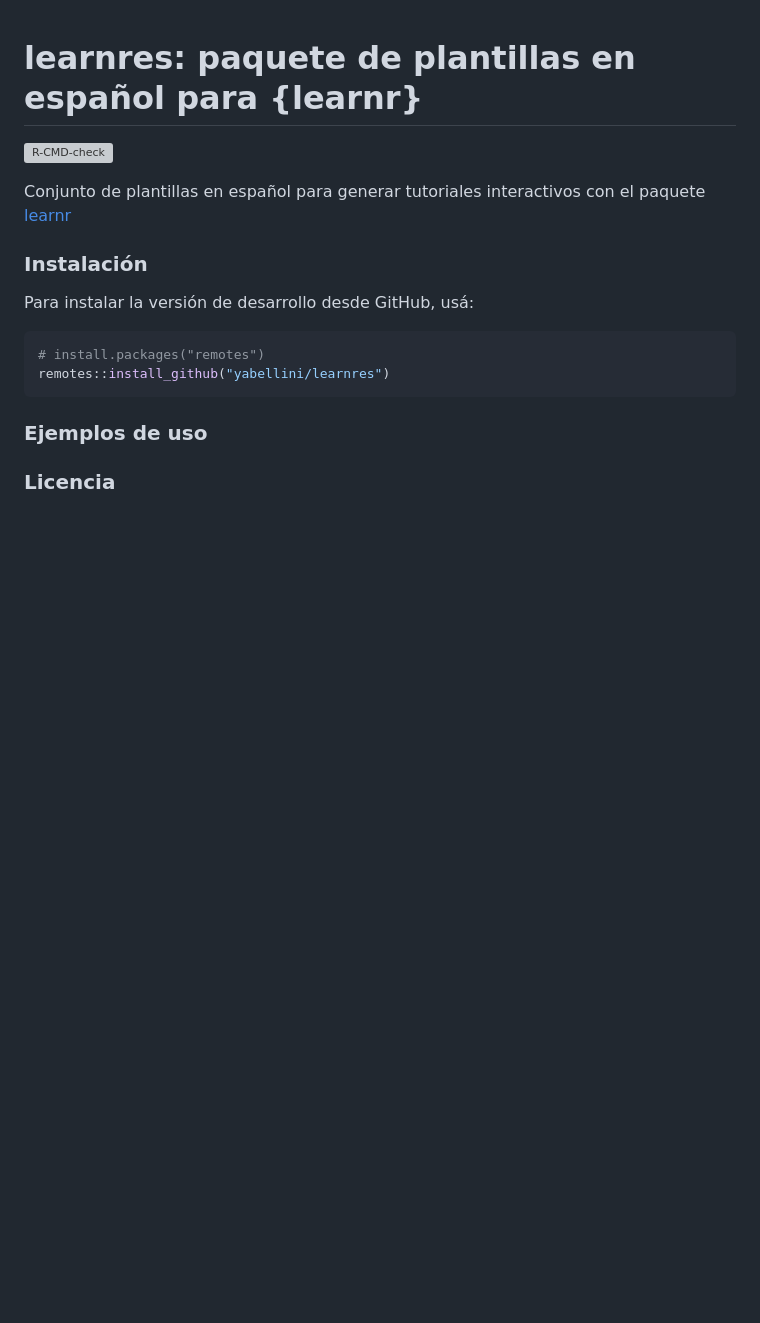
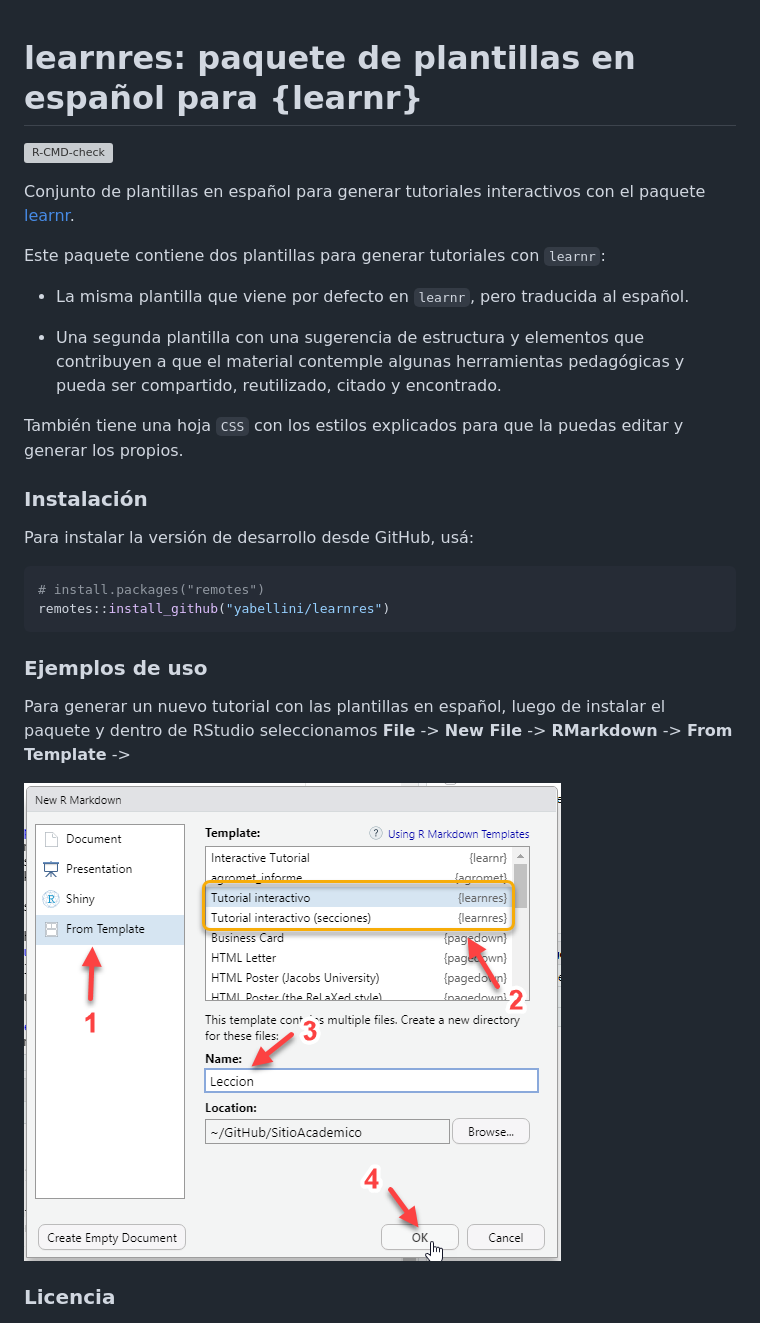
Before and after one commit to yabellini/learnres, a Markdown page: README.md, the part around the change. Drawn GitHub-style; pictures changed too: how_to.png (added); blank space fills up the shorter version; grey boxes are pictures that could not be loaded.

Commit message:
Add use example

````diff
--- a/README.md
+++ b/README.md
@@ -1,10 +1,18 @@
 # learnres: paquete de plantillas en español para {learnr}
 ![R-CMD-check](https://github.com/yabellini/learnres/workflows/R-CMD-check/badge.svg?branch=main)
 
-Conjunto de plantillas en español para generar tutoriales interactivos con el paquete [learnr](https://rstudio.github.io/learnr/)
+Conjunto de plantillas en español para generar tutoriales interactivos con el paquete [learnr](https://rstudio.github.io/learnr/).
 
+Este paquete contiene dos plantillas para generar tutoriales con `learnr`:
+
+- La misma plantilla que viene por defecto en `learnr`, pero traducida al español.
+
+- Una segunda plantilla con una sugerencia de estructura y elementos que contribuyen a que el material contemple algunas herramientas pedagógicas y pueda ser compartido, reutilizado, citado y encontrado.
+
+También tiene una hoja `CSS` con los estilos explicados para que la puedas editar y generar los propios.
 
 ### Instalación
+
 Para instalar la versión de desarrollo desde GitHub, usá:
 
 ``` r
@@ -13,6 +21,11 @@ remotes::install_github("yabellini/learnres")
 ```
 
 ### Ejemplos de uso
+
+Para generar un nuevo tutorial con las plantillas en español, luego de instalar el paquete y dentro de RStudio seleccionamos **File** -> **New File** -> **RMarkdown** -> **From Template** ->
+
+![Pantalla que marca los pasos explicados en el texto anterior para utilizar la plantilla](how_to.png)
+
 
 ### Licencia
 
````
